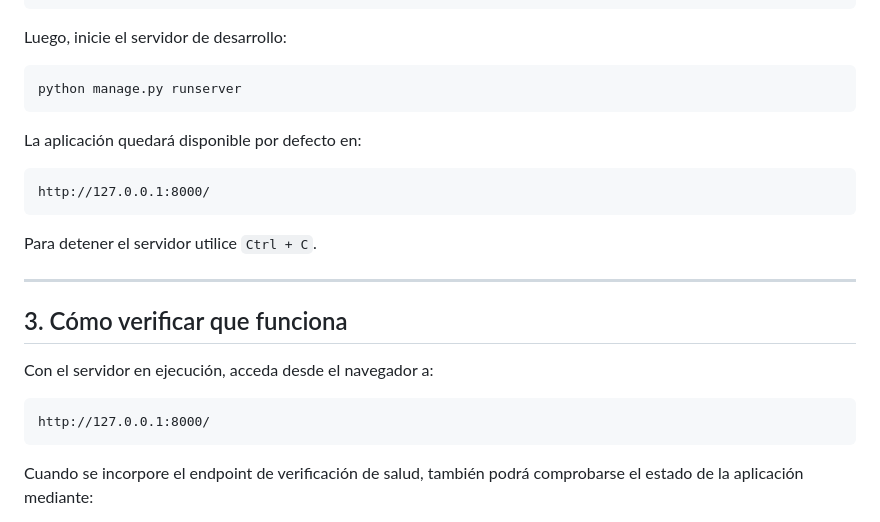
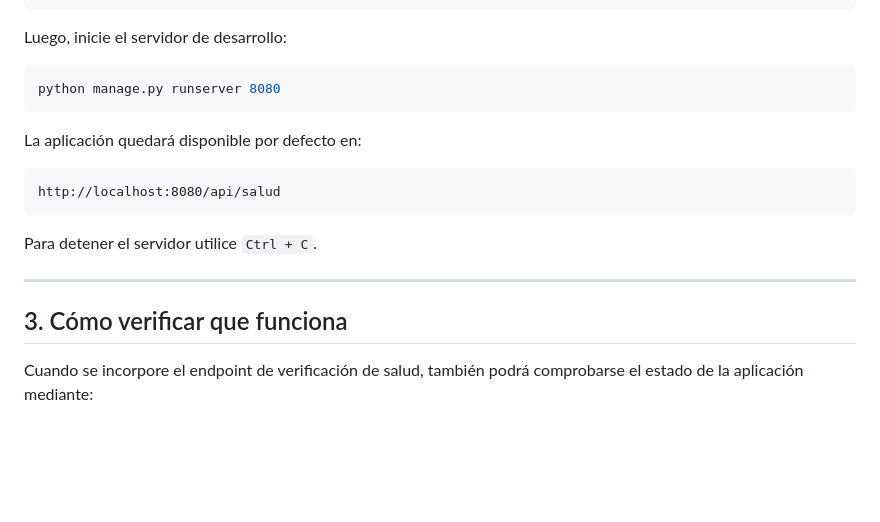
Before and after one commit to KevinSalbra/EIF509-PlataformaDonaciones, a Markdown page: README.md, the part around the change. GitHub-like rendering; blank space fills up the shorter version.

Commit message:
fix: modificaciones y revisiones finales

````diff
--- a/README.md
+++ b/README.md
@@ -110,13 +110,13 @@ System check identified no issues (0 silenced).
 Luego, inicie el servidor de desarrollo:
 
 ```bash
-python manage.py runserver
+python manage.py runserver 8080
 ```
 
 La aplicación quedará disponible por defecto en:
 
 ```text
-http://127.0.0.1:8000/
+http://localhost:8080/api/salud
 ```
 
 Para detener el servidor utilice `Ctrl + C`.
@@ -124,12 +124,6 @@ Para detener el servidor utilice `Ctrl + C`.
 ---
 
 ## 3. Cómo verificar que funciona
-
-Con el servidor en ejecución, acceda desde el navegador a:
-
-```text
-http://127.0.0.1:8000/
-```
 
 Cuando se incorpore el endpoint de verificación de salud, también podrá comprobarse el estado de la aplicación mediante:
 
````
